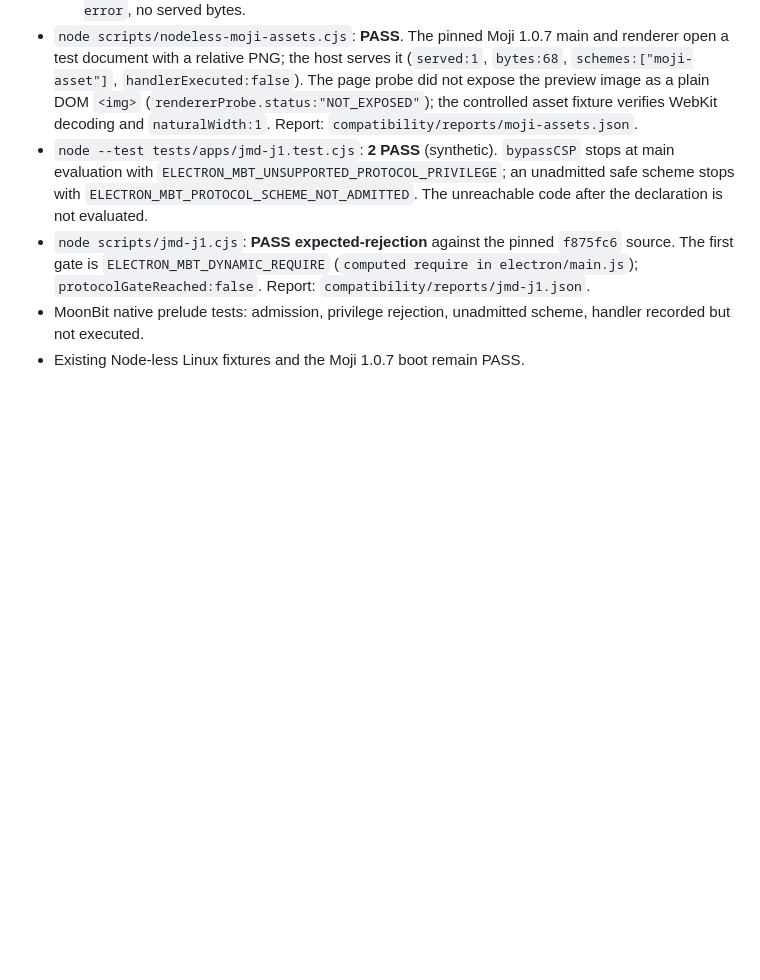
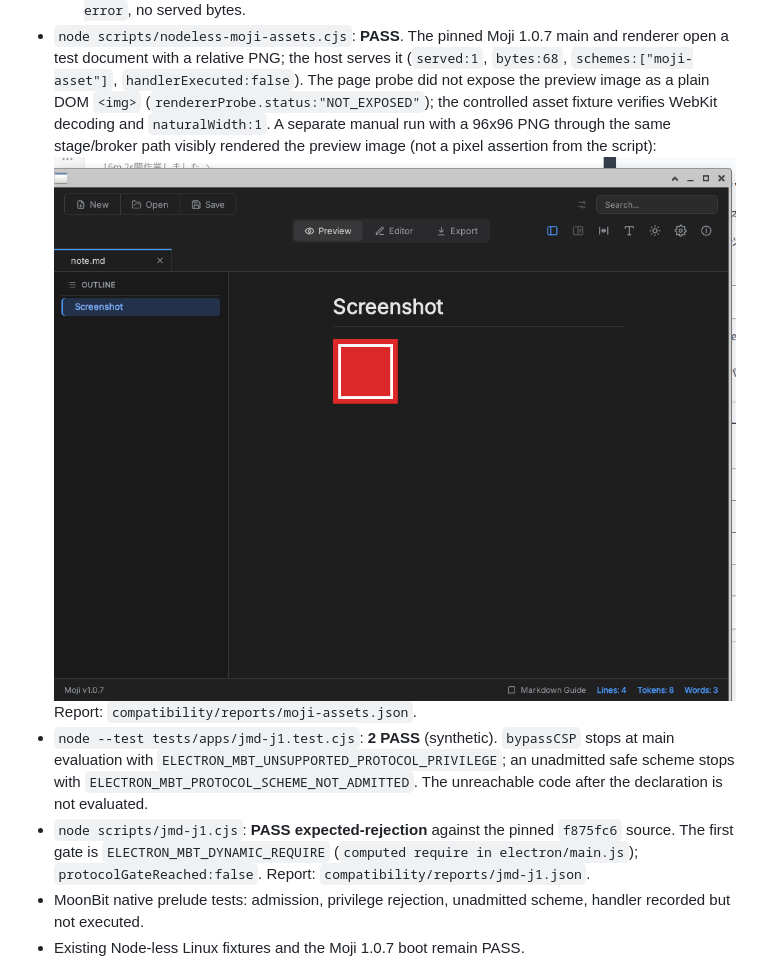
Before and after one commit to f4ah6o/electron.mbt, a Markdown page: docs/0074-custom-protocol-asset-broker.md, the part around the change. GitHub-like rendering; pictures changed too: docs/images/moji-assets-20261029.png (added); blank space fills up the shorter version.

```diff
--- a/docs/0074-custom-protocol-asset-broker.md
+++ b/docs/0074-custom-protocol-asset-broker.md
@@ -62,8 +62,11 @@ also rejected before any window, but earlier: the CJS loader refuses the
   it (`served:1`, `bytes:68`, `schemes:["moji-asset"]`,
   `handlerExecuted:false`). The page probe did not expose the preview image as
   a plain DOM `<img>` (`rendererProbe.status:"NOT_EXPOSED"`); the controlled
-  asset fixture verifies WebKit decoding and `naturalWidth:1`. Report:
-  `compatibility/reports/moji-assets.json`.
+  asset fixture verifies WebKit decoding and `naturalWidth:1`. A separate
+  manual run with a 96x96 PNG through the same stage/broker path visibly
+  rendered the preview image (not a pixel assertion from the script):
+  ![Moji preview rendering a relative PNG](images/moji-assets-20261029.png)
+  Report: `compatibility/reports/moji-assets.json`.
 - `node --test tests/apps/jmd-j1.test.cjs`: **2 PASS** (synthetic).
   `bypassCSP` stops at main evaluation with
   `ELECTRON_MBT_UNSUPPORTED_PROTOCOL_PRIVILEGE`; an unadmitted safe scheme
```
Also changed, not shown: docs/0001-progress.md (+3 -1 lines), 2 other files.
